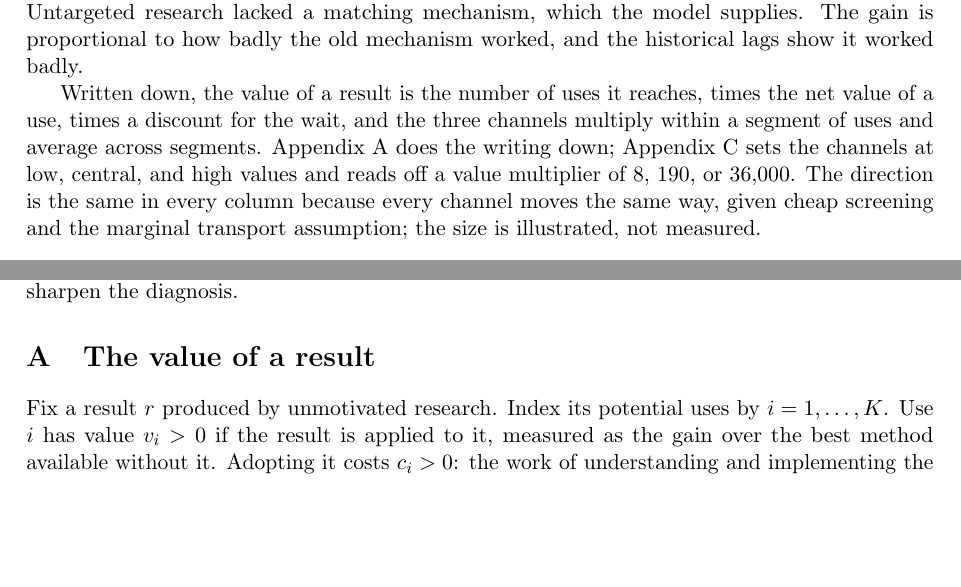
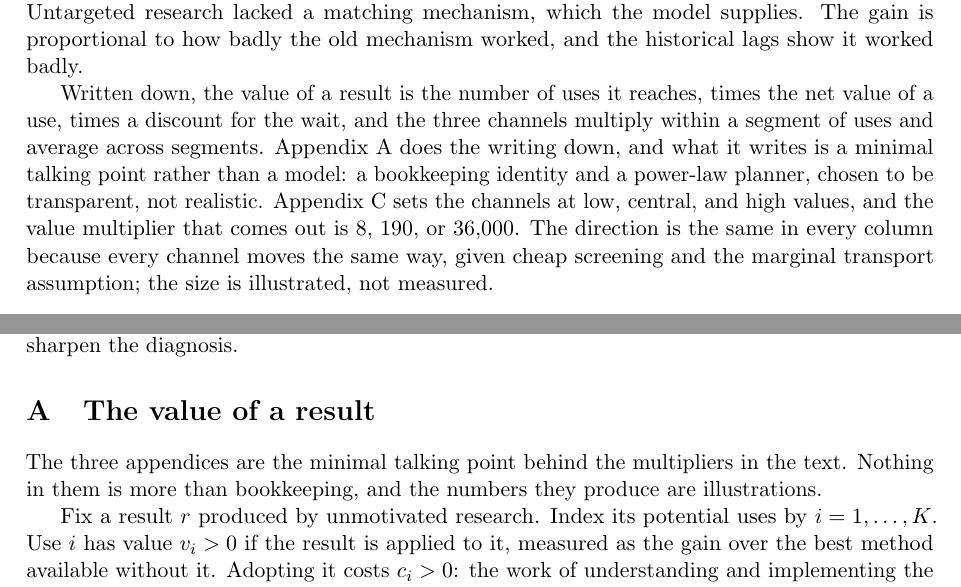
Before and after one commit to microprediction/pure, a LaTeX paper (papers/mathematics-welfare/mathematics-welfare-peter.tex): two parts of pages 8 and 13 of 21, joined at a grey line, cut so that both start at the same text, the shorter picture padded with empty space. Compiled offline with pdfLaTeX.

Commit message:
Call the model what it is: a minimal talking point
Co-Authored-By: Claude Fable 5.1 <noreply@anthropic.com>

```diff
--- a/papers/mathematics-welfare/mathematics-welfare-peter.tex
+++ b/papers/mathematics-welfare/mathematics-welfare-peter.tex
@@ -141,7 +141,7 @@ The 68-year median is a field-level figure whose clock starts at the field's fou
 Targeted research already had its customer, so the model helps it only at the margin. Untargeted research lacked a matching mechanism, which the model supplies. The gain is proportional to how badly the old mechanism worked, and the historical lags show it worked badly.
 
 
-Written down, the value of a result is the number of uses it reaches, times the net value of a use, times a discount for the wait, and the three channels multiply within a segment of uses and average across segments. Appendix A does the writing down; Appendix C sets the channels at low, central, and high values and reads off a value multiplier of 8, 190, or 36{,}000. The direction is the same in every column because every channel moves the same way, given cheap screening and the marginal transport assumption; the size is illustrated, not measured.
+Written down, the value of a result is the number of uses it reaches, times the net value of a use, times a discount for the wait, and the three channels multiply within a segment of uses and average across segments. Appendix A does the writing down, and what it writes is a minimal talking point rather than a model: a bookkeeping identity and a power-law planner, chosen to be transparent, not realistic. Appendix C sets the channels at low, central, and high values, and the value multiplier that comes out is 8, 190, or 36{,}000. The direction is the same in every column because every channel moves the same way, given cheap screening and the marginal transport assumption; the size is illustrated, not measured.
 
 \section{Optimal investment}
 
@@ -235,6 +235,8 @@ The reach multiplier is the assumption the table depends on most. It is increasi
 \appendix
 \section{The value of a result}
 \label{app:value}
+
+The three appendices are the minimal talking point behind the multipliers in the text. Nothing in them is more than bookkeeping, and the numbers they produce are illustrations.
 
 Fix a result $r$ produced by unmotivated research. Index its potential uses by $i = 1, \dots, K$. Use $i$ has value $v_i > 0$ if the result is applied to it, measured as the gain over the best method available without it. Adopting it costs $c_i > 0$: the work of understanding and implementing the result once the match is made. $A_i \in \{0, 1\}$ indicates whether the match is made, and if it is, it happens after a lag $T_i \ge 0$. Search cost determines $A_i$ and is not charged in $c_i$. Matches that are encountered and rejected cost something to verify, and \eqref{eq:value} omits that cost. Write $C(q)$ for the expected present-value cost of screening candidates, false ones included, at reach $q$; the expected value is then $K q\, g(c) D - C(q)$, and raising reach raises welfare only where the gain in gross application value exceeds the rise in $C$. A model makes screening cheap and false candidates common, and the sign of the reach channel rests on the first outrunning the second; with a model the screening is minutes, and before a model it was the main reason encounters were rare. The result is non-rival: use $i$ does not diminish use $j$. With social discount rate $\rho$, the realized social value is
 \begin{equation}
```
Also changed, not shown: papers/mathematics-welfare/mathematics-welfare.tex (+3 -1 lines), docs/mathematics-welfare.pdf.
